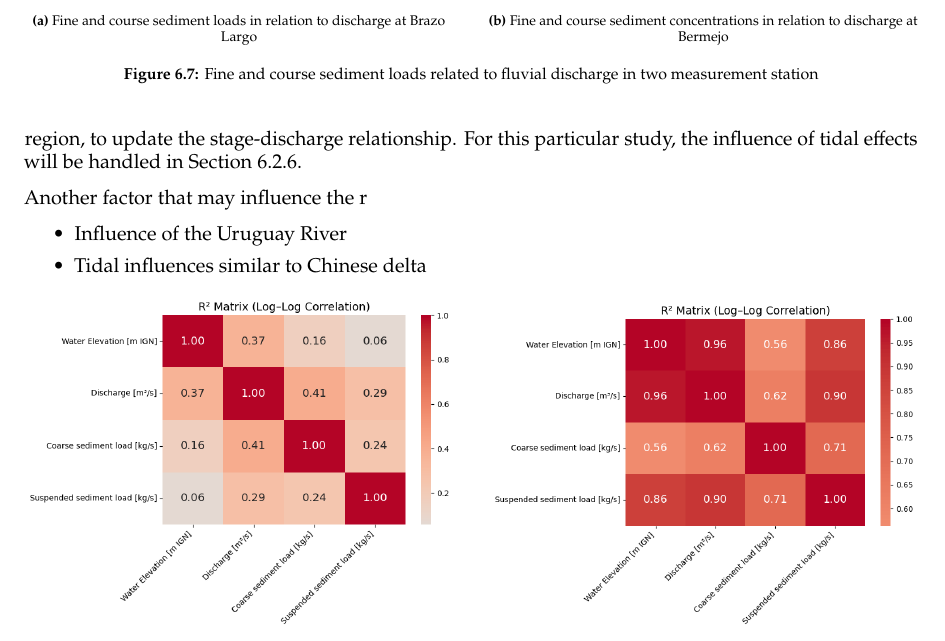
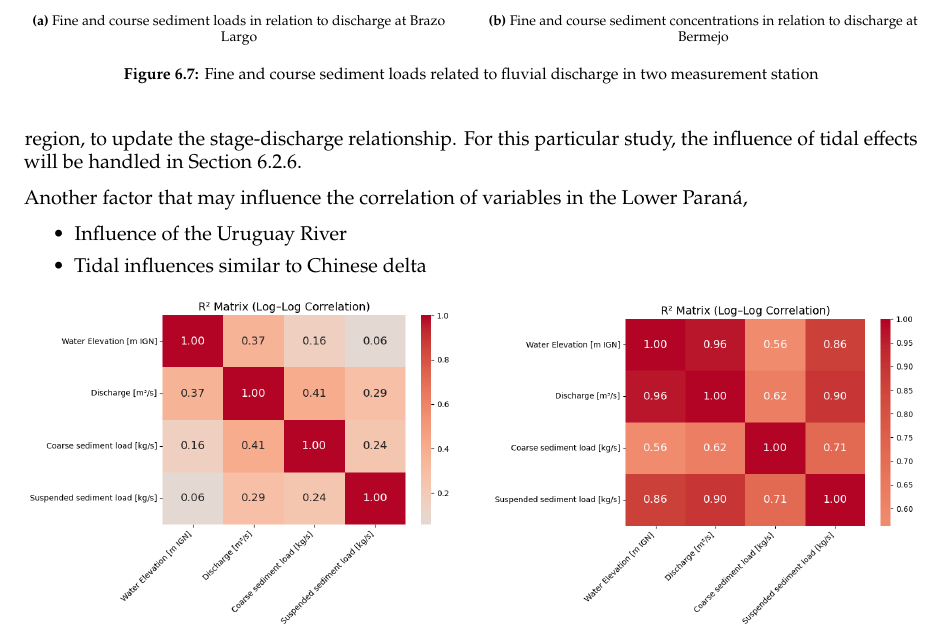
Before and after one commit to Njeapp2/bibtex, a LaTeX thesis (report.tex, which reads mainmatter/6-Hydroanalysis.tex): part of page 61 of 109, cut so that both start at the same text. Compiled offline with pdfLaTeX.

Commit message:
Update on Overleaf.

```diff
--- a/mainmatter/6-Hydroanalysis.tex
+++ b/mainmatter/6-Hydroanalysis.tex
@@ -312,7 +312,7 @@ The approach of defining the relations between measured flow variables is as fol
 
 Analysis of the flow variables has shown that $R^2$-values tend to decrease, the further downstream the location of the measurements is. This result is in agreement with those found by \citeauthor{songEvaluatingUnderstandingTideriver2024}, who state that the stage-discharge relationship is considerably affected in the transitional zone and tide-dominated region of the Yangtze estuary. Their research reports $R^2$-values decreasing from 0.9 to 0.4, in a river-dominated and transitional zone, respectively. Therefore, an in-depth study of the tide-river interactions is needed. This includes measurements in both the transitional zone and tide-dominated region, to update the stage-discharge relationship. For this particular study, the influence of tidal effects will be handled in Section \ref{sec:tidal forcing}.
 
-Another factor that may influence the r
+Another factor that may influence the correlation of variables in the Lower Paraná,
 
 \begin{itemize}
     \item Influence of the Uruguay River
```
